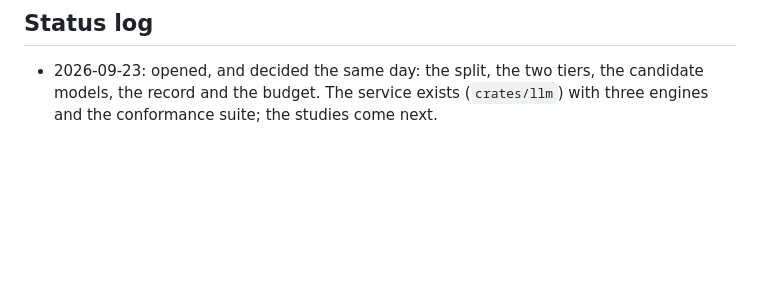
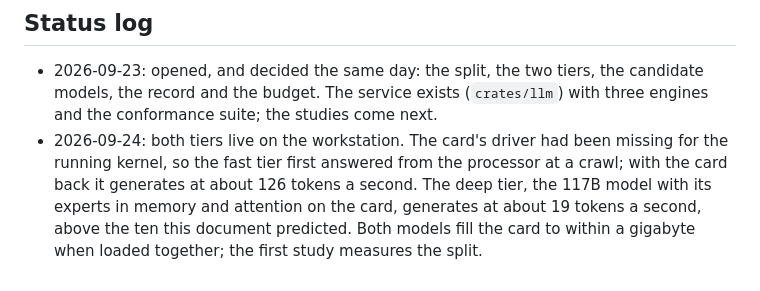
Before and after one commit to 0x19/tbd, a Markdown page: docs/rfcs/0001-the-llm-service.md, the part around the change. Rendered like a GitHub page; blank space fills up the shorter version.

```diff
--- a/docs/rfcs/0001-the-llm-service.md
+++ b/docs/rfcs/0001-the-llm-service.md
@@ -134,3 +134,9 @@ the demo goes live, its page names what it sends and where, before it sends anyt
 - 2026-09-23: opened, and decided the same day: the split, the two tiers, the candidate
   models, the record and the budget. The service exists (`crates/llm`) with three engines
   and the conformance suite; the studies come next.
+- 2026-09-24: both tiers live on the workstation. The card's driver had been missing for
+  the running kernel, so the fast tier first answered from the processor at a crawl;
+  with the card back it generates at about 126 tokens a second. The deep tier, the
+  117B model with its experts in memory and attention on the card, generates at about
+  19 tokens a second, above the ten this document predicted. Both models fill the
+  card to within a gigabyte when loaded together; the first study measures the split.
```
Also changed, not shown: docs/ideas/personal-llm.md (+6 -5 lines).
